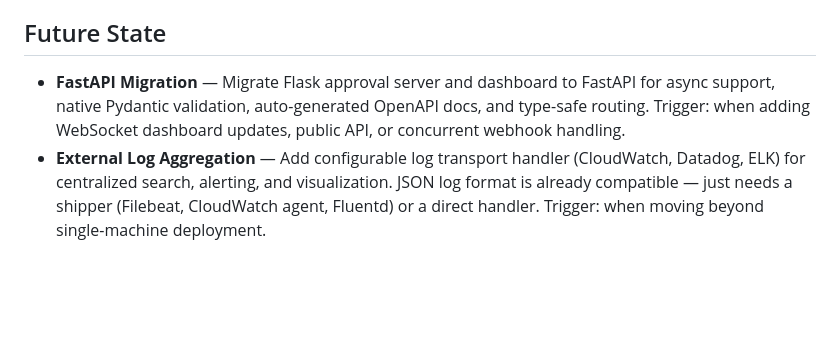
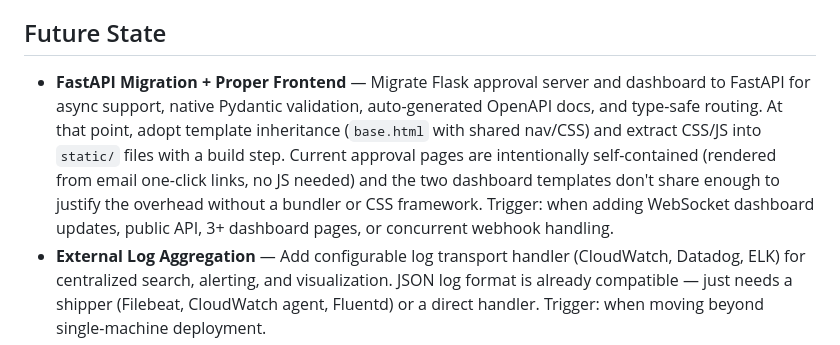
Before and after one commit to kiblerkevin/my-first-react-agent, a Markdown page: TODO.md, the part around the change. Rendered like a GitHub page; blank space fills up the shorter version.

Commit message:
Note about refactoring css and js out of template files.

```diff
--- a/TODO.md
+++ b/TODO.md
@@ -165,7 +165,7 @@ mutmut results
 
 ## Future State
 
-- **FastAPI Migration** — Migrate Flask approval server and dashboard to FastAPI for async support, native Pydantic validation, auto-generated OpenAPI docs, and type-safe routing. Trigger: when adding WebSocket dashboard updates, public API, or concurrent webhook handling.
+- **FastAPI Migration + Proper Frontend** — Migrate Flask approval server and dashboard to FastAPI for async support, native Pydantic validation, auto-generated OpenAPI docs, and type-safe routing. At that point, adopt template inheritance (`base.html` with shared nav/CSS) and extract CSS/JS into `static/` files with a build step. Current approval pages are intentionally self-contained (rendered from email one-click links, no JS needed) and the two dashboard templates don't share enough to justify the overhead without a bundler or CSS framework. Trigger: when adding WebSocket dashboard updates, public API, 3+ dashboard pages, or concurrent webhook handling.
 - **External Log Aggregation** — Add configurable log transport handler (CloudWatch, Datadog, ELK) for centralized search, alerting, and visualization. JSON log format is already compatible — just needs a shipper (Filebeat, CloudWatch agent, Fluentd) or a direct handler. Trigger: when moving beyond single-machine deployment.
 - **Security Hardening** — See `SECURITY_TODO.md` for remaining items (S1 secrets management, S2 token encryption, S4 Auth0 integration). Completed: S3, S5, S6, S7, S8, S9, S10.
 
```
